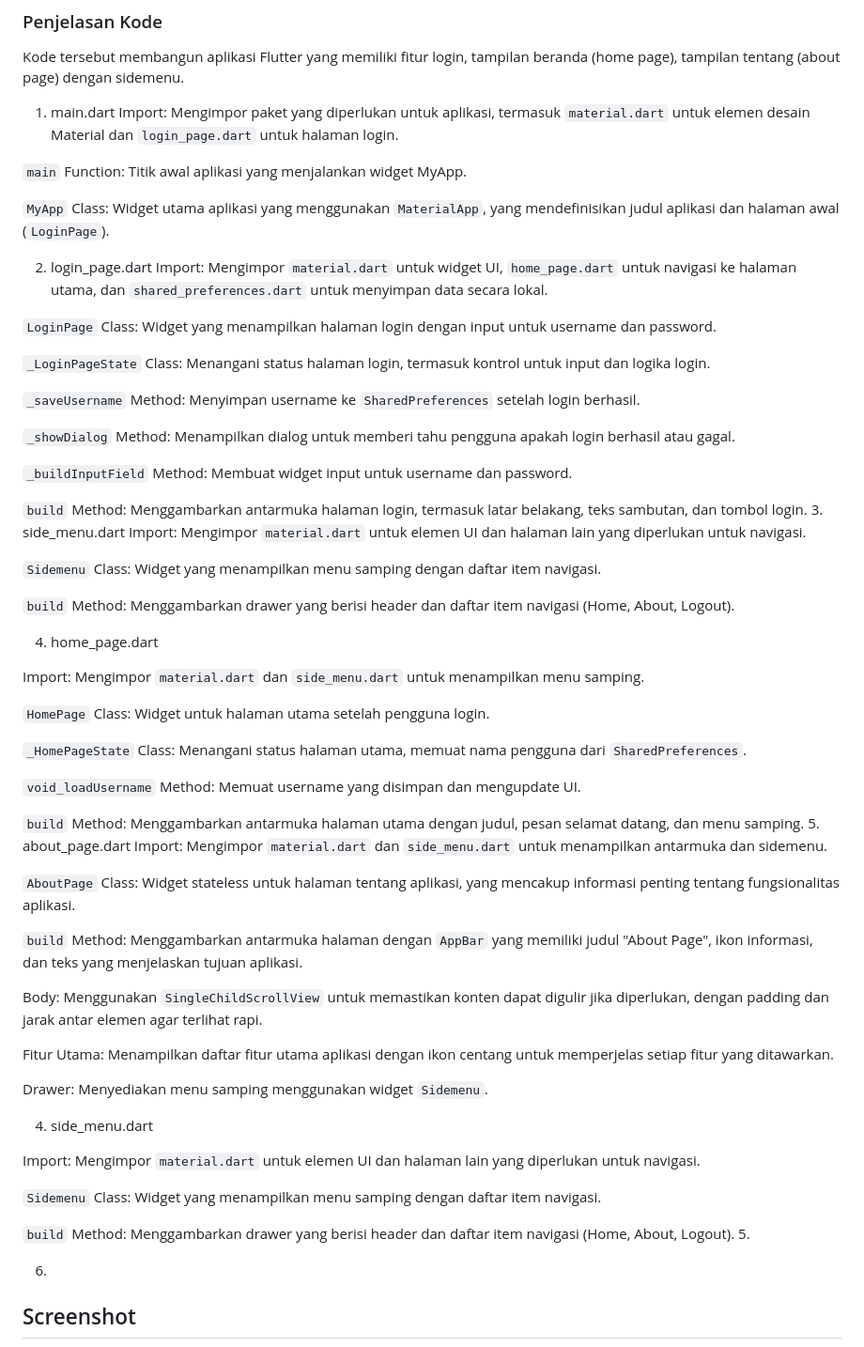
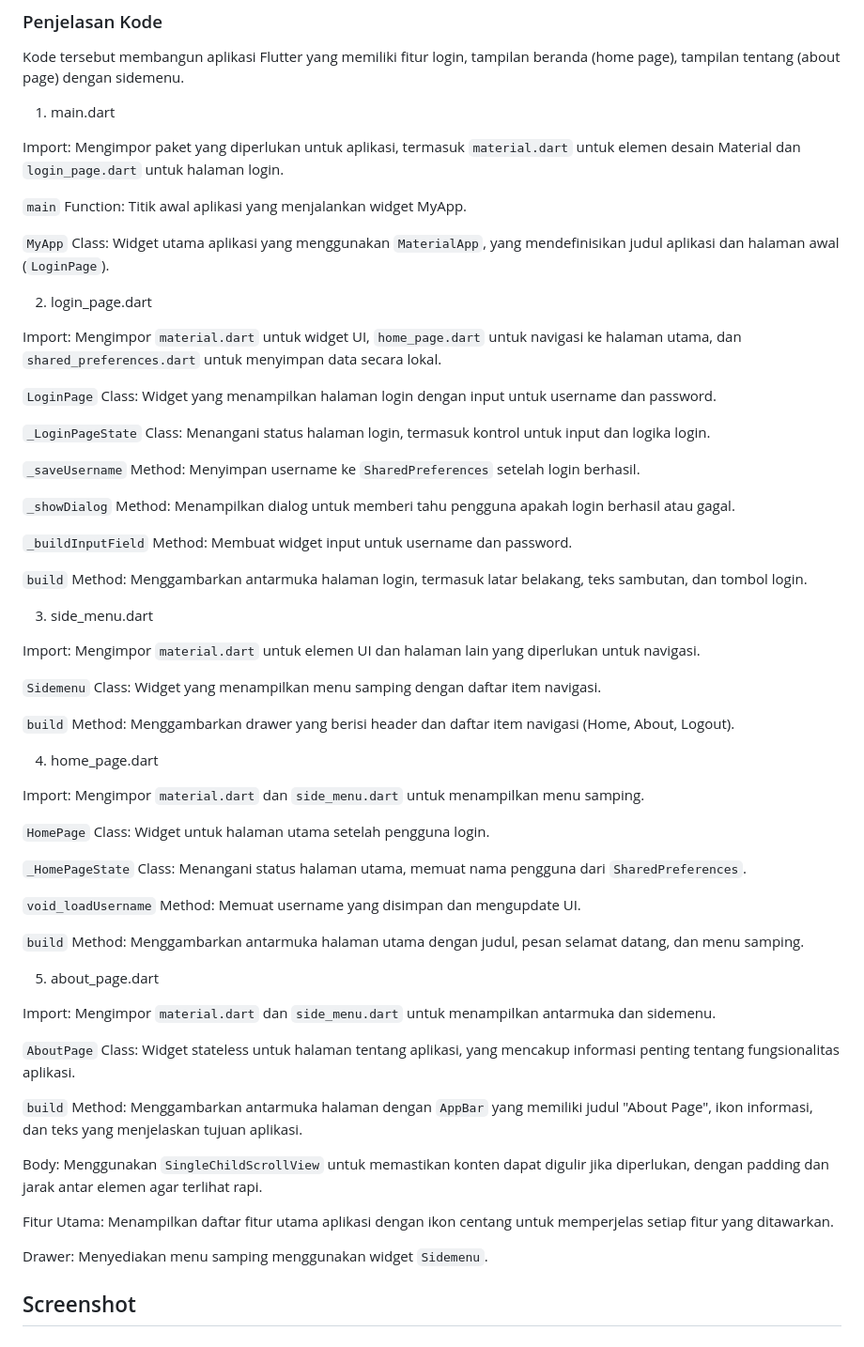
Before and after one commit to auradvny/LabMobile3_AuraDevanySalsabilaBachtiar_ShiftC, a Markdown page: README.md, the part around the change. Shown: that part at 94% size. GitHub-like rendering.

```diff
--- a/README.md
+++ b/README.md
@@ -9,6 +9,7 @@ Shift Baru: Shift C
 ### Penjelasan Kode
 Kode tersebut membangun aplikasi Flutter yang memiliki fitur login, tampilan beranda (home page), tampilan tentang (about page) dengan sidemenu.
 1. main.dart
+
 Import: Mengimpor paket yang diperlukan untuk aplikasi, termasuk `material.dart` untuk elemen desain Material dan `login_page.dart` untuk halaman login.
 
 `main` Function: Titik awal aplikasi yang menjalankan widget MyApp.
@@ -16,6 +17,7 @@ Import: Mengimpor paket yang diperlukan untuk aplikasi, termasuk `material.dart`
 `MyApp` Class: Widget utama aplikasi yang menggunakan `MaterialApp`, yang mendefinisikan judul aplikasi dan halaman awal (`LoginPage`).
 
 2. login_page.dart
+
 Import: Mengimpor  `material.dart` untuk widget UI, `home_page.dart` untuk navigasi ke halaman utama, dan `shared_preferences.dart` untuk menyimpan data secara lokal.
 
 `LoginPage` Class: Widget yang menampilkan halaman login dengan input untuk username dan password.
@@ -29,7 +31,9 @@ Import: Mengimpor  `material.dart` untuk widget UI, `home_page.dart` untuk navig
 `_buildInputField` Method: Membuat widget input untuk username dan password.
 
 `build` Method: Menggambarkan antarmuka halaman login, termasuk latar belakang, teks sambutan, dan tombol login.
+
 3. side_menu.dart
+
 Import: Mengimpor `material.dart` untuk elemen UI dan halaman lain yang diperlukan untuk navigasi.
 
 `Sidemenu` Class: Widget yang menampilkan menu samping dengan daftar item navigasi.
@@ -47,7 +51,9 @@ Import: Mengimpor `material.dart` dan `side_menu.dart` untuk menampilkan menu sa
 `void_loadUsername` Method: Memuat username yang disimpan dan mengupdate UI.
 
 `build` Method: Menggambarkan antarmuka halaman utama dengan judul, pesan selamat datang, dan menu samping.
+
 5. about_page.dart
+
 Import: Mengimpor `material.dart` dan `side_menu.dart` untuk menampilkan antarmuka dan sidemenu.
 
 `AboutPage` Class: Widget stateless untuk halaman tentang aplikasi, yang mencakup informasi penting tentang fungsionalitas aplikasi.
@@ -60,19 +66,6 @@ Fitur Utama: Menampilkan daftar fitur utama aplikasi dengan ikon centang untuk m
 
 Drawer: Menyediakan menu samping menggunakan widget `Sidemenu`.
 
-
-4. side_menu.dart
-
-Import: Mengimpor `material.dart` untuk elemen UI dan halaman lain yang diperlukan untuk navigasi.
-
-`Sidemenu` Class: Widget yang menampilkan menu samping dengan daftar item navigasi.
-
-`build` Method: Menggambarkan drawer yang berisi header dan daftar item navigasi (Home, About, Logout).
-5.
-
-6.
-
-
 ## Screenshot
 ![Lampiran Login](login_page.png)
 ![Lampiran Sidemenu](side_menu.png)
```
